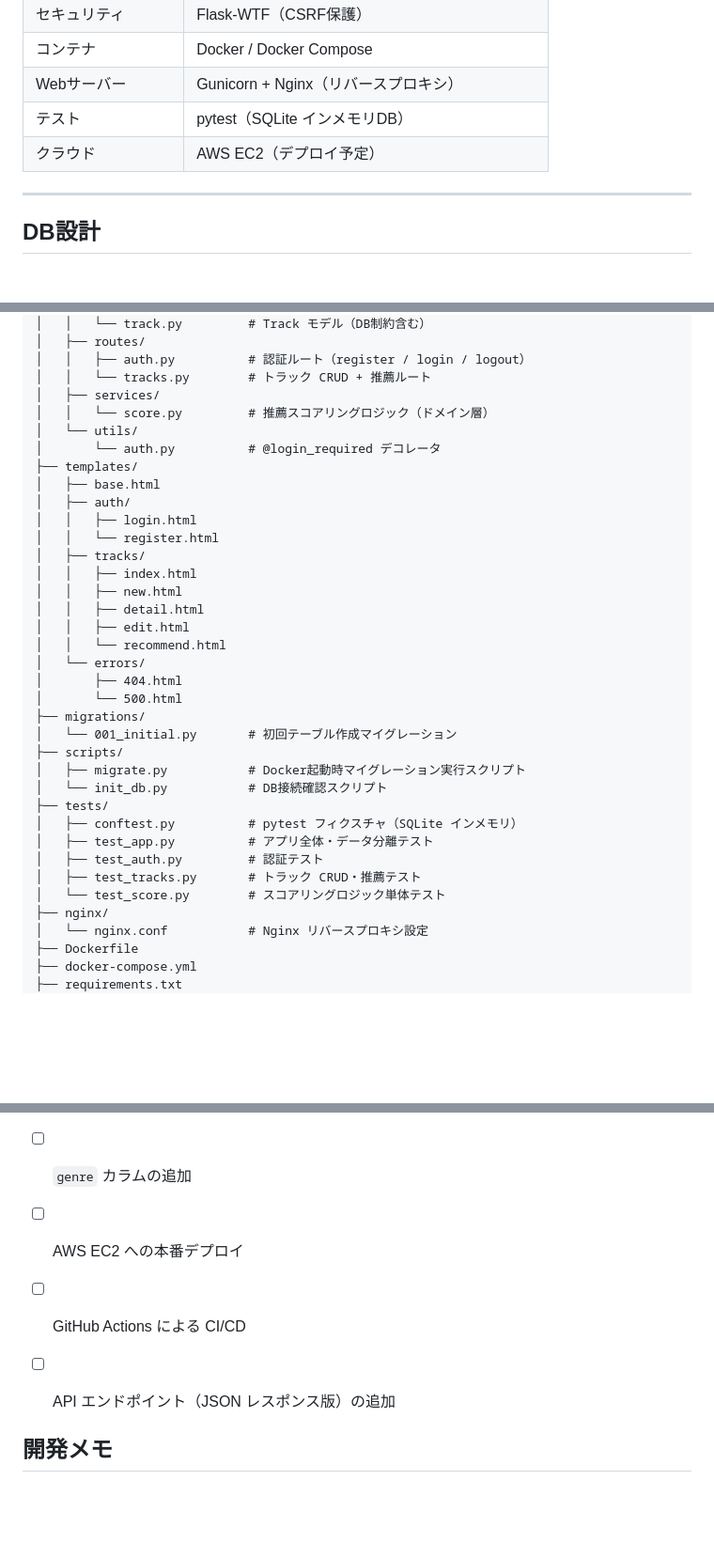
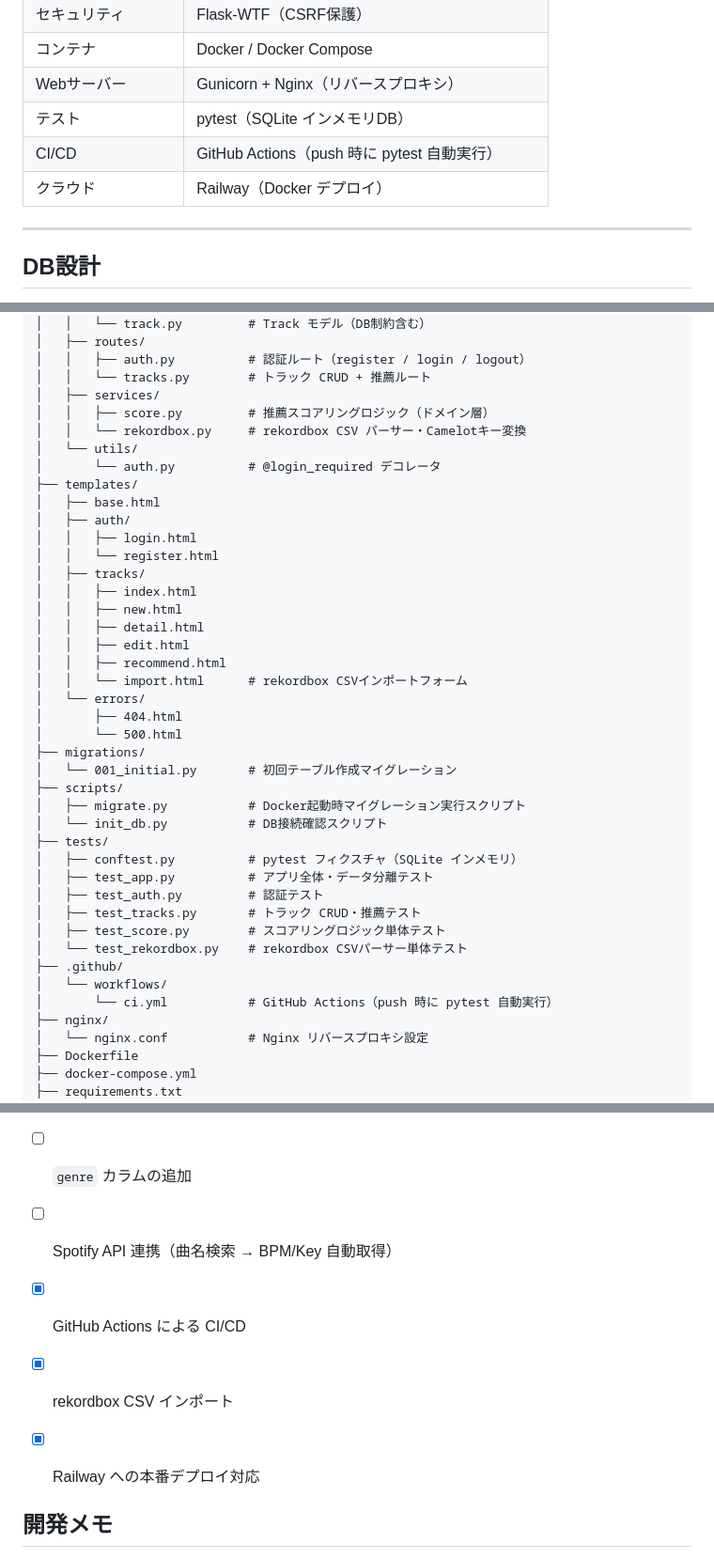
Before and after one commit to gizmo-lit-py/NextTrackAssist, a Markdown page: README.md, 3 parts joined by grey strips. Shown at 94% size. Rendered like a GitHub page; blank space fills up the shorter version.

Commit message:
docs: README を最新状態に更新（CI・rekordboxインポート追加）

```diff
--- a/README.md
+++ b/README.md
@@ -104,7 +106,8 @@ NextTrackAssist はその判断を数値化し、次曲候補を定量的にス
 | コンテナ | Docker / Docker Compose |
 | Webサーバー | Gunicorn + Nginx（リバースプロキシ） |
 | テスト | pytest（SQLite インメモリDB） |
-| クラウド | AWS EC2（デプロイ予定） |
+| CI/CD | GitHub Actions（push 時に pytest 自動実行） |
+| クラウド | Railway（Docker デプロイ） |
 
 
 
@@ -155,7 +158,8 @@ NextTrackAssist/
 │   │   ├── auth.py          # 認証ルート（register / login / logout）
 │   │   └── tracks.py        # トラック CRUD + 推薦ルート
 │   ├── services/
-│   │   └── score.py         # 推薦スコアリングロジック（ドメイン層）
+│   │   ├── score.py         # 推薦スコアリングロジック（ドメイン層）
+│   │   └── rekordbox.py     # rekordbox CSV パーサー・Camelotキー変換
 │   └── utils/
 │       └── auth.py          # @login_required デコレータ
 ├── templates/
@@ -168,7 +172,8 @@ NextTrackAssist/
 │   │   ├── new.html
 │   │   ├── detail.html
 │   │   ├── edit.html
-│   │   └── recommend.html
+│   │   ├── recommend.html
+│   │   └── import.html      # rekordbox CSVインポートフォーム
 │   └── errors/
 │       ├── 404.html
 │       └── 500.html
@@ -182,7 +187,11 @@ NextTrackAssist/
 │   ├── test_app.py          # アプリ全体・データ分離テスト
 │   ├── test_auth.py         # 認証テスト
 │   ├── test_tracks.py       # トラック CRUD・推薦テスト
-│   └── test_score.py        # スコアリングロジック単体テスト
+│   ├── test_score.py        # スコアリングロジック単体テスト
+│   └── test_rekordbox.py    # rekordbox CSVパーサー単体テスト
+├── .github/
+│   └── workflows/
+│       └── ci.yml           # GitHub Actions（push 時に pytest 自動実行）
 ├── nginx/
 │   └── nginx.conf           # Nginx リバースプロキシ設定
 ├── Dockerfile
@@ -268,9 +278,10 @@ tests/test_tracks.py  ..............  # CRUD・推薦・バリデーションテ
 - [ ] UI改善（CSSフレームワーク導入）
 - [ ] ページネーション（トラック一覧・推薦結果）
 - [ ] `genre` カラムの追加
-- [ ] AWS EC2 への本番デプロイ
-- [ ] GitHub Actions による CI/CD
-- [ ] API エンドポイント（JSON レスポンス版）の追加
+- [ ] Spotify API 連携（曲名検索 → BPM/Key 自動取得）
+- [x] GitHub Actions による CI/CD
+- [x] rekordbox CSV インポート
+- [x] Railway への本番デプロイ対応
 
 
 ## 開発メモ
```
Also changed, not shown: other parts of README.md (+8 -5 lines).
